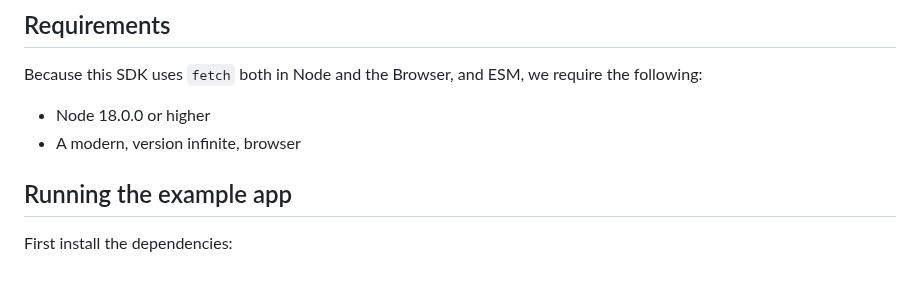
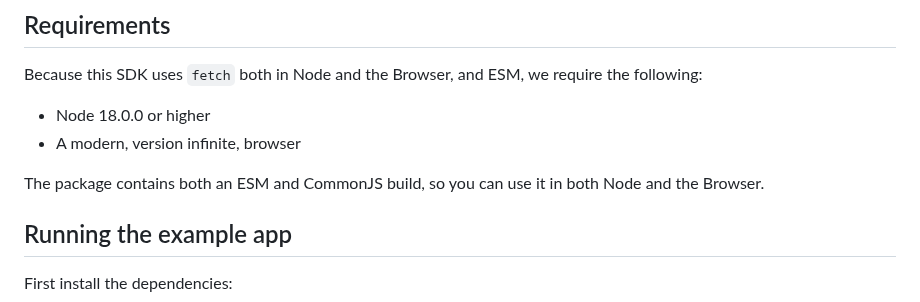
Before and after one commit to spotify/spotify-web-api-ts-sdk, a Markdown page: README.md, the part around the change. GitHub-like rendering; blank space fills up the shorter version.

Commit message:
Note about cjs and esm builds availability.

```diff
--- a/README.md
+++ b/README.md
@@ -8,6 +8,8 @@ Because this SDK uses `fetch` both in Node and the Browser, and ESM, we require
 
 - Node 18.0.0 or higher
 - A modern, version infinite, browser
+
+The package contains both an ESM and CommonJS build, so you can use it in both Node and the Browser.
 
 ## Running the example app
 
```
